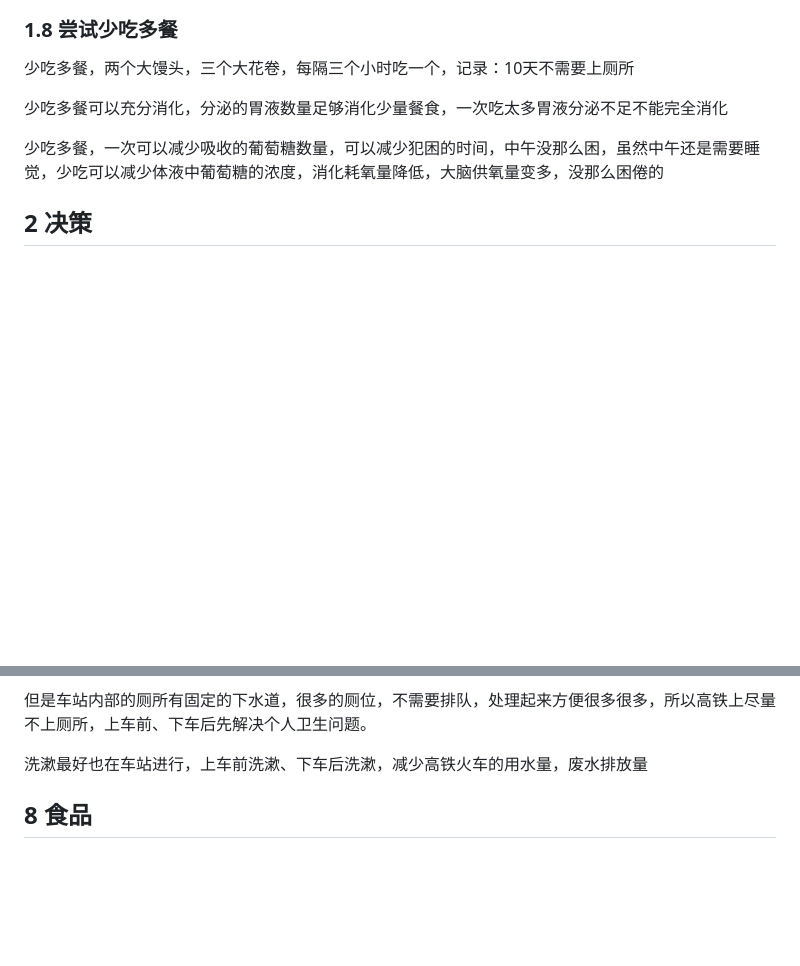
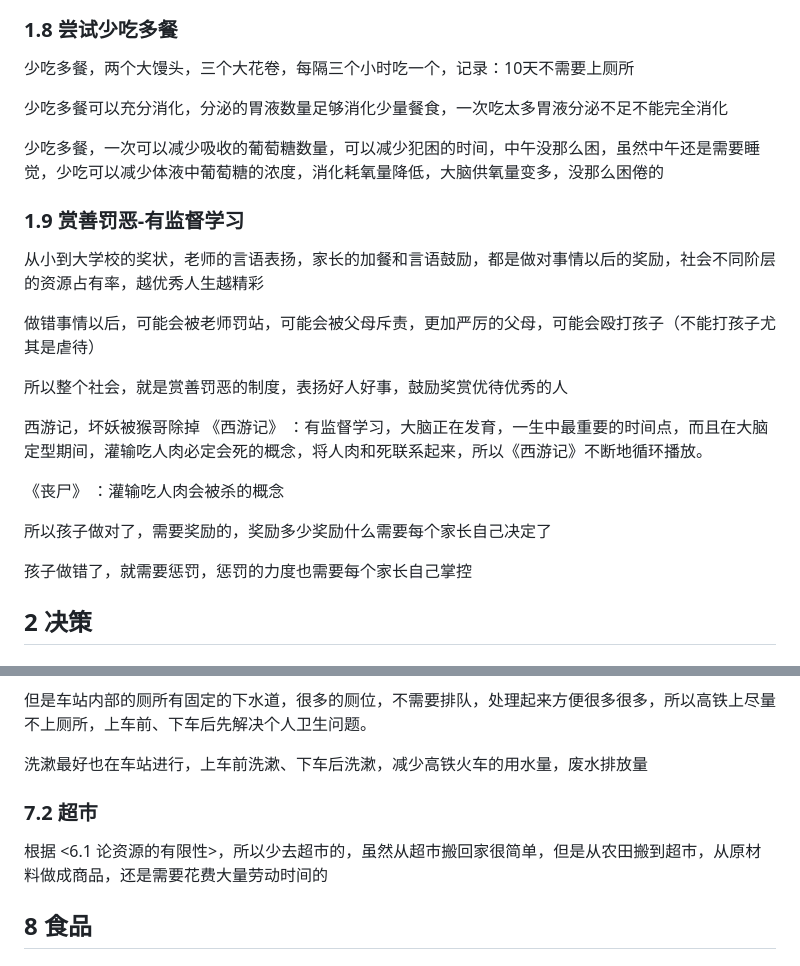
Before and after one commit to ZouJiu1/family-rules, a Markdown page: full version 完整版.md, 2 parts joined by grey strips. Rendered like a GitHub page; blank space fills up the shorter version.

```diff
--- a/full version 完整版.md
+++ b/full version 完整版.md
@@ -97,6 +97,21 @@
 
 少吃多餐，一次可以减少吸收的葡萄糖数量，可以减少犯困的时间，中午没那么困，虽然中午还是需要睡觉，少吃可以减少体液中葡萄糖的浓度，消化耗氧量降低，大脑供氧量变多，没那么困倦的
 
+### 1.9 赏善罚恶-有监督学习
+从小到大学校的奖状，老师的言语表扬，家长的加餐和言语鼓励，都是做对事情以后的奖励，社会不同阶层的资源占有率，越优秀人生越精彩
+
+做错事情以后，可能会被老师罚站，可能会被父母斥责，更加严厉的父母，可能会殴打孩子（不能打孩子尤其是虐待）
+
+所以整个社会，就是赏善罚恶的制度，表扬好人好事，鼓励奖赏优待优秀的人
+
+西游记，坏妖被猴哥除掉
+《西游记》 ：有监督学习，大脑正在发育，一生中最重要的时间点，而且在大脑定型期间，灌输吃人肉必定会死的概念，将人肉和死联系起来，所以《西游记》不断地循环播放。
+
+《丧尸》 ：灌输吃人肉会被杀的概念
+
+所以孩子做对了，需要奖励的，奖励多少奖励什么需要每个家长自己决定了
+
+孩子做错了，就需要惩罚，惩罚的力度也需要每个家长自己掌控
 
 ## 2 决策
 
@@ -262,6 +277,9 @@
 
 洗漱最好也在车站进行，上车前洗漱、下车后洗漱，减少高铁火车的用水量，废水排放量
 
+### 7.2 超市
+根据 <6.1 论资源的有限性>，所以少去超市的，虽然从超市搬回家很简单，但是从农田搬到超市，从原材料做成商品，还是需要花费大量劳动时间的
+
 ## 8 食品
 
 ## 9 点到为止的两性
```
Also changed, not shown: 1 Eating and digestion 进食和消化/1.9 赏善罚恶-有监督学习.md (added, +16 -0 lines), 7 日常/7.2 超市.md (added, +3 -0 lines).
